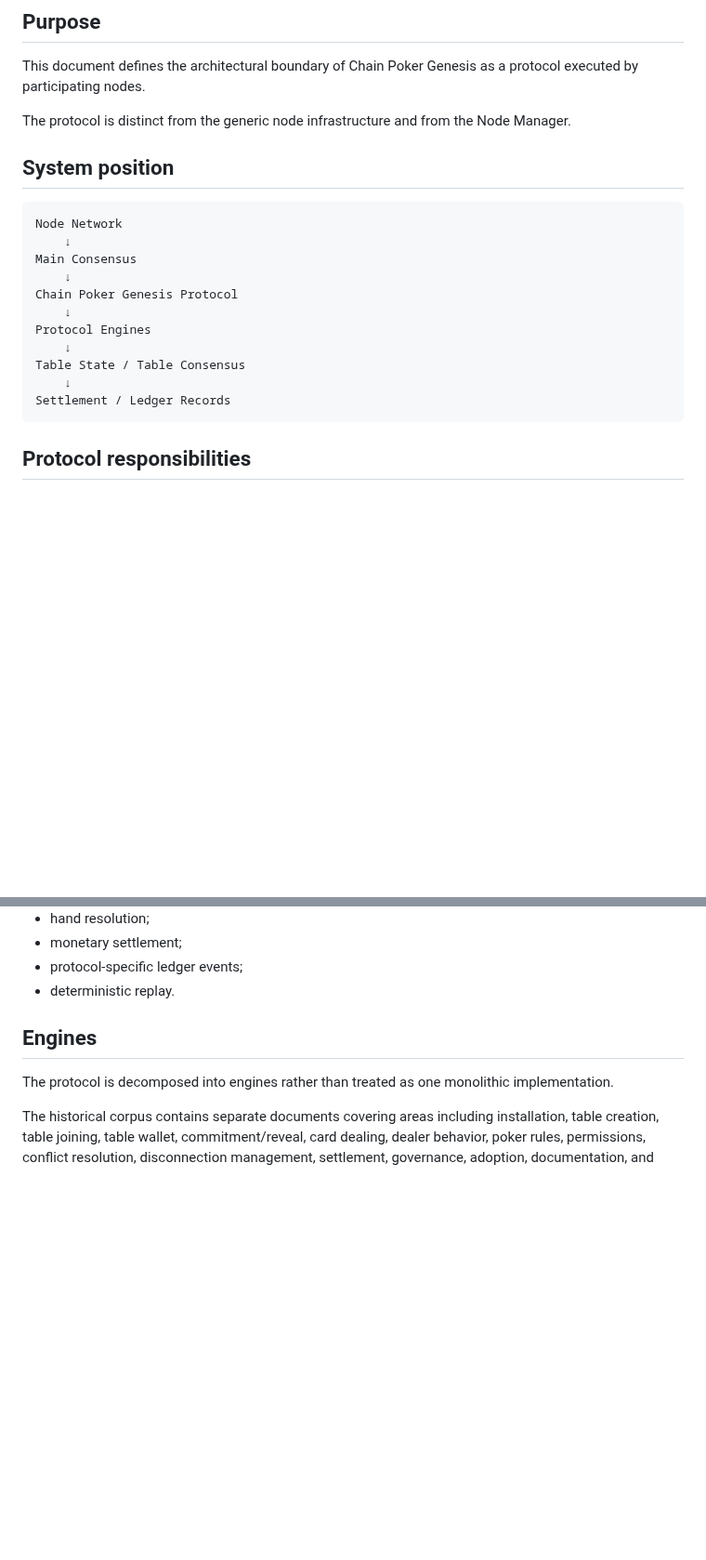
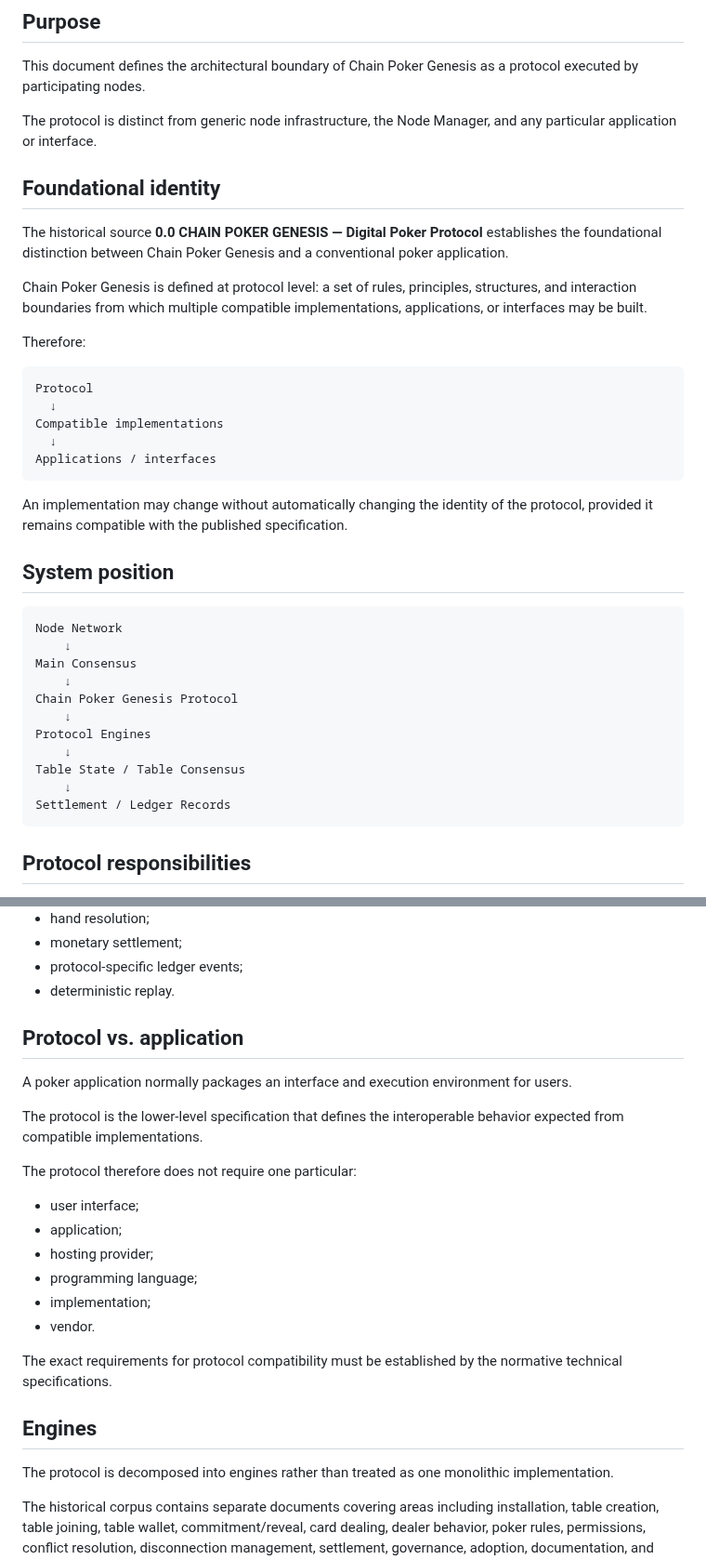
Before and after one commit to byLAEV/Chain-Poker-Genesis, a Markdown page: docs/protocol/README.md, 2 parts joined by grey strips. Shown at 93% size. GitHub-like rendering; blank space fills up the shorter version.

Commit message:
docs: extract protocol identity from historical source 0.0

````diff
--- a/docs/protocol/README.md
+++ b/docs/protocol/README.md
@@ -4,21 +4,41 @@
 
 This document defines the architectural boundary of Chain Poker Genesis as a protocol executed by participating nodes.
 
-The protocol is distinct from the generic node infrastructure and from the Node Manager.
+The protocol is distinct from generic node infrastructure, the Node Manager, and any particular application or interface.
+
+## Foundational identity
+
+The historical source **0.0 CHAIN POKER GENESIS — Digital Poker Protocol** establishes the foundational distinction between Chain Poker Genesis and a conventional poker application.
+
+Chain Poker Genesis is defined at protocol level: a set of rules, principles, structures, and interaction boundaries from which multiple compatible implementations, applications, or interfaces may be built.
+
+Therefore:
+
+```
+Protocol
+  ↓
+Compatible implementations
+  ↓
+Applications / interfaces
+```
+
+An implementation may change without automatically changing the identity of the protocol, provided it remains compatible with the published specification.
 
 ## System position
 
-    Node Network
-        ↓
-    Main Consensus
-        ↓
-    Chain Poker Genesis Protocol
-        ↓
-    Protocol Engines
-        ↓
-    Table State / Table Consensus
-        ↓
-    Settlement / Ledger Records
+```
+Node Network
+    ↓
+Main Consensus
+    ↓
+Chain Poker Genesis Protocol
+    ↓
+Protocol Engines
+    ↓
+Table State / Table Consensus
+    ↓
+Settlement / Ledger Records
+```
 
 ## Protocol responsibilities
 
@@ -39,6 +59,23 @@ This includes, subject to detailed specification audit:
 - monetary settlement;
 - protocol-specific ledger events;
 - deterministic replay.
+
+## Protocol vs. application
+
+A poker application normally packages an interface and execution environment for users.
+
+The protocol is the lower-level specification that defines the interoperable behavior expected from compatible implementations.
+
+The protocol therefore does not require one particular:
+
+- user interface;
+- application;
+- hosting provider;
+- programming language;
+- implementation;
+- vendor.
+
+The exact requirements for protocol compatibility must be established by the normative technical specifications.
 
 ## Engines
 
````
Also changed, not shown: other parts of docs/protocol/README.md (+11 -8 lines).
